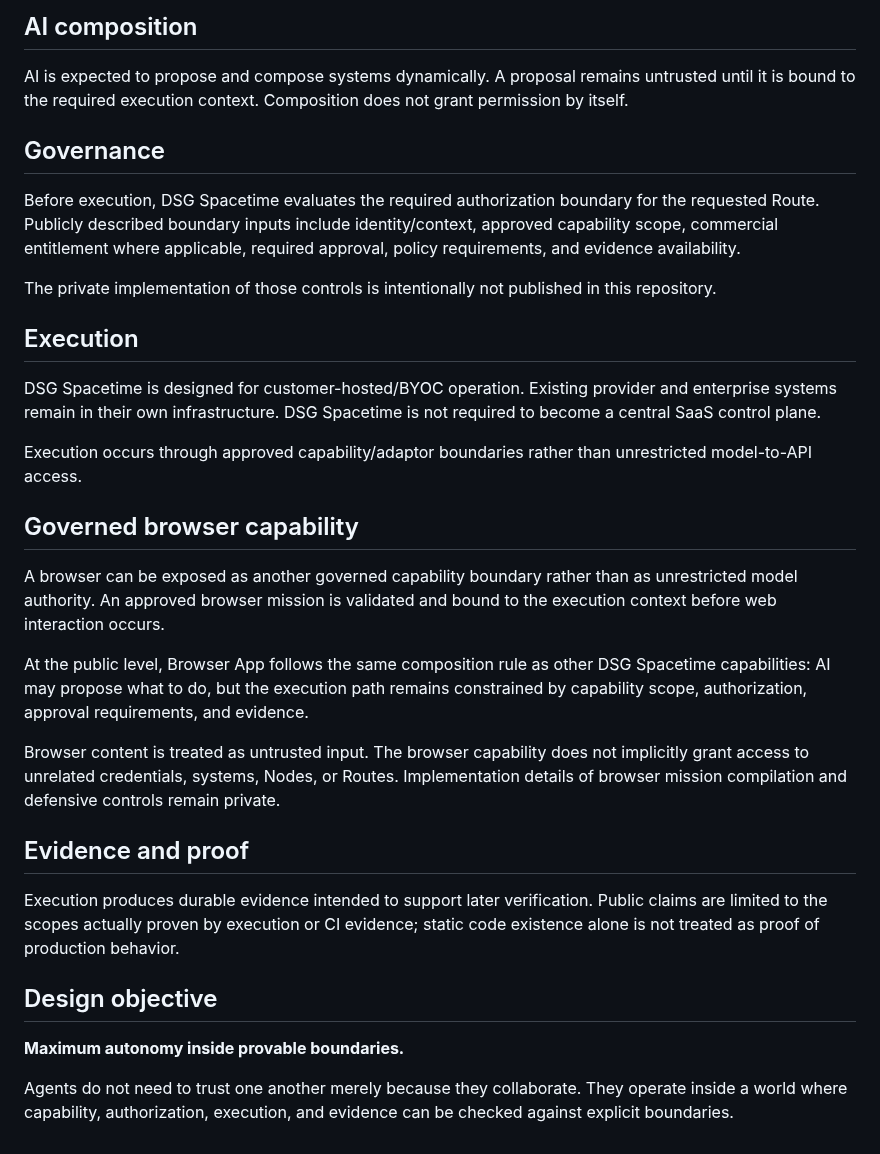
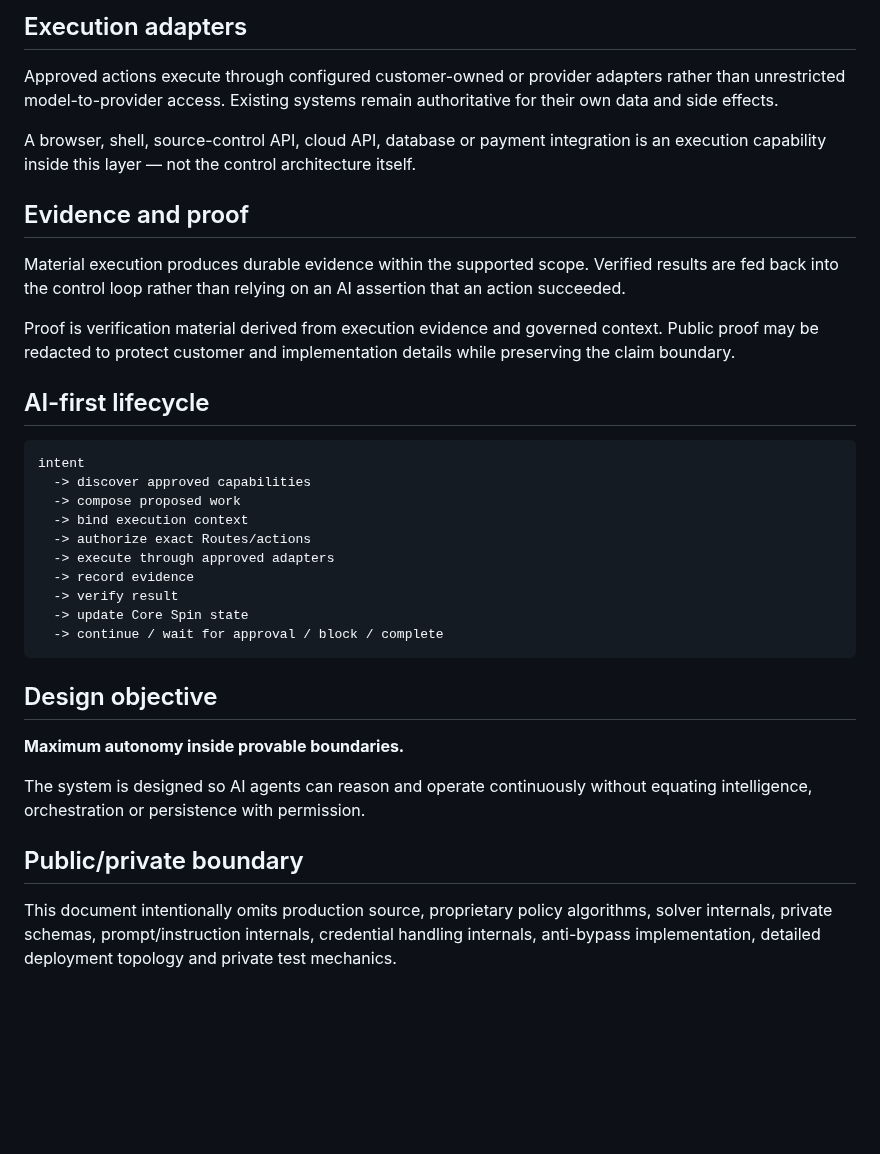
Before and after one commit to tdealer01-crypto/doi, a Markdown page: docs/ARCHITECTURE.md, the part around one of its changes. Rendered like a GitHub page; blank space fills up the shorter version.

````diff
--- a/docs/ARCHITECTURE.md
+++ b/docs/ARCHITECTURE.md
@@ -40,34 +72,37 @@ A Route represents an authorized capability path between Nodes. Route use is sub
 
-## AI composition
+## Execution adapters
 
-AI is expected to propose and compose systems dynamically. A proposal remains untrusted until it is bound to the required execution context. Composition does not grant permission by itself.
+Approved actions execute through configured customer-owned or provider adapters rather than unrestricted model-to-provider access. Existing systems remain authoritative for their own data and side effects.
 
-## Governance
-
-Before execution, DSG Spacetime evaluates the required authorization boundary for the requested Route. Publicly described boundary inputs include identity/context, approved capability scope, commercial entitlement where applicable, required approval, policy requirements, and evidence availability.
-
-The private implementation of those controls is intentionally not published in this repository.
-
-## Execution
-
-DSG Spacetime is designed for customer-hosted/BYOC operation. Existing provider and enterprise systems remain in their own infrastructure. DSG Spacetime is not required to become a central SaaS control plane.
-
-Execution occurs through approved capability/adaptor boundaries rather than unrestricted model-to-API access.
-
-## Governed browser capability
-
-A browser can be exposed as another governed capability boundary rather than as unrestricted model authority. An approved browser mission is validated and bound to the execution context before web interaction occurs.
-
-At the public level, Browser App follows the same composition rule as other DSG Spacetime capabilities: AI may propose what to do, but the execution path remains constrained by capability scope, authorization, approval requirements, and evidence.
-
-Browser content is treated as untrusted input. The browser capability does not implicitly grant access to unrelated credentials, systems, Nodes, or Routes. Implementation details of browser mission compilation and defensive controls remain private.
+A browser, shell, source-control API, cloud API, database or payment integration is an execution capability inside this layer — not the control architecture itself.
 
 ## Evidence and proof
 
-Execution produces durable evidence intended to support later verification. Public claims are limited to the scopes actually proven by execution or CI evidence; static code existence alone is not treated as proof of production behavior.
+Material execution produces durable evidence within the supported scope. Verified results are fed back into the control loop rather than relying on an AI assertion that an action succeeded.
+
+Proof is verification material derived from execution evidence and governed context. Public proof may be redacted to protect customer and implementation details while preserving the claim boundary.
+
+## AI-first lifecycle
+
+```text
+intent
+  -> discover approved capabilities
+  -> compose proposed work
+  -> bind execution context
+  -> authorize exact Routes/actions
+  -> execute through approved adapters
+  -> record evidence
+  -> verify result
+  -> update Core Spin state
+  -> continue / wait for approval / block / complete
+```
 
 ## Design objective
 
 **Maximum autonomy inside provable boundaries.**
 
-Agents do not need to trust one another merely because they collaborate. They operate inside a world where capability, authorization, execution, and evidence can be checked against explicit boundaries.
+The system is designed so AI agents can reason and operate continuously without equating intelligence, orchestration or persistence with permission.
+
+## Public/private boundary
+
+This document intentionally omits production source, proprietary policy algorithms, solver internals, private schemas, prompt/instruction internals, credential handling internals, anti-bypass implementation, detailed deployment topology and private test mechanics.
````
Also changed, not shown: other parts of docs/ARCHITECTURE.md (+58 -26 lines).
